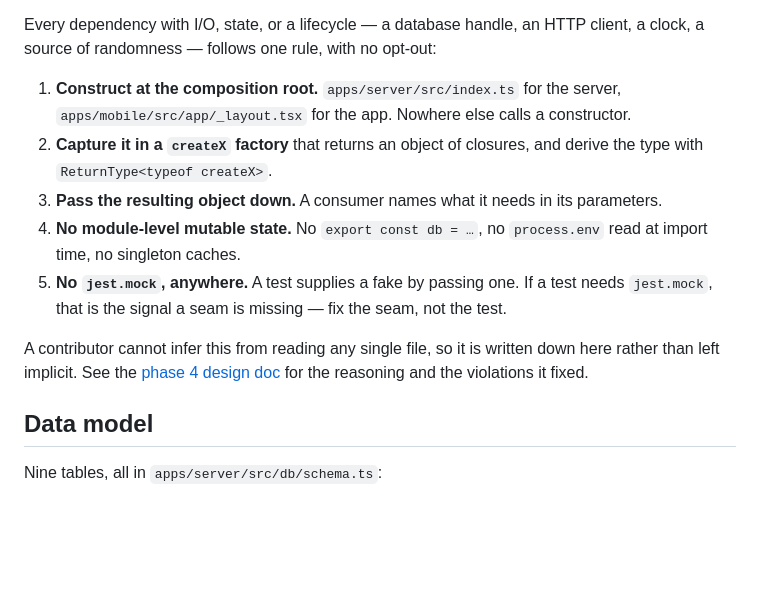
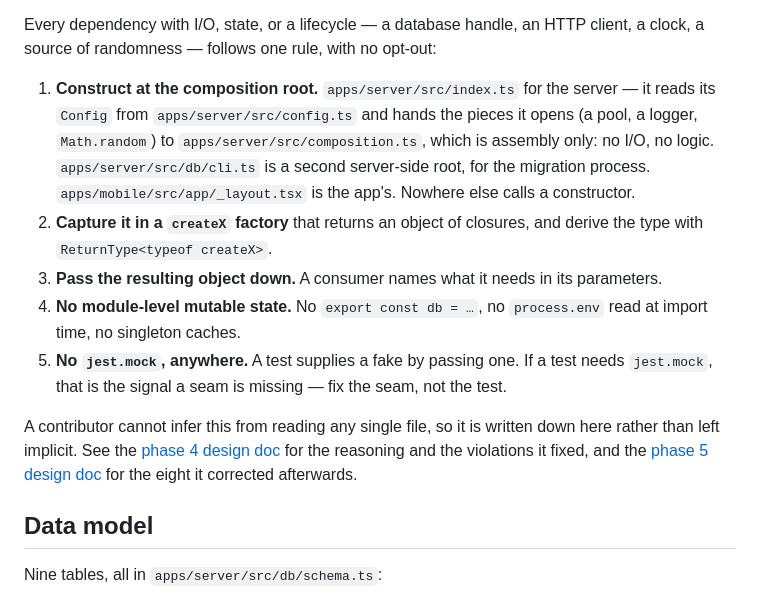
Before and after one commit to victor-prp/lang-tutor, a Markdown page: README.md, the part around the change. GitHub-like rendering; blank space fills up the shorter version.

Commit message:
docs: name config.ts and composition.ts as the server's composition layer

```diff
--- a/README.md
+++ b/README.md
@@ -50,8 +50,12 @@ transaction could leak across.
 Every dependency with I/O, state, or a lifecycle — a database handle, an HTTP client, a
 clock, a source of randomness — follows one rule, with no opt-out:
 
-1. **Construct at the composition root.** `apps/server/src/index.ts` for the server,
-   `apps/mobile/src/app/_layout.tsx` for the app. Nowhere else calls a constructor.
+1. **Construct at the composition root.** `apps/server/src/index.ts` for the server — it
+   reads its `Config` from `apps/server/src/config.ts` and hands the pieces it opens (a
+   pool, a logger, `Math.random`) to `apps/server/src/composition.ts`, which is assembly
+   only: no I/O, no logic. `apps/server/src/db/cli.ts` is a second server-side root, for
+   the migration process. `apps/mobile/src/app/_layout.tsx` is the app's. Nowhere else
+   calls a constructor.
 2. **Capture it in a `createX` factory** that returns an object of closures, and derive
    the type with `ReturnType<typeof createX>`.
 3. **Pass the resulting object down.** A consumer names what it needs in its
@@ -63,7 +67,8 @@ clock, a source of randomness — follows one rule, with no opt-out:
 
 A contributor cannot infer this from reading any single file, so it is written down
 here rather than left implicit. See the [phase 4 design doc](docs/superpowers/specs/2026-08-30-lang-tutor-phase-4-postgres-design.md)
-for the reasoning and the violations it fixed.
+for the reasoning and the violations it fixed, and the [phase 5 design doc](docs/superpowers/specs/2026-09-05-lang-tutor-phase-5-di-corrections-design.md)
+for the eight it corrected afterwards.
 
 ## Data model
 
```
